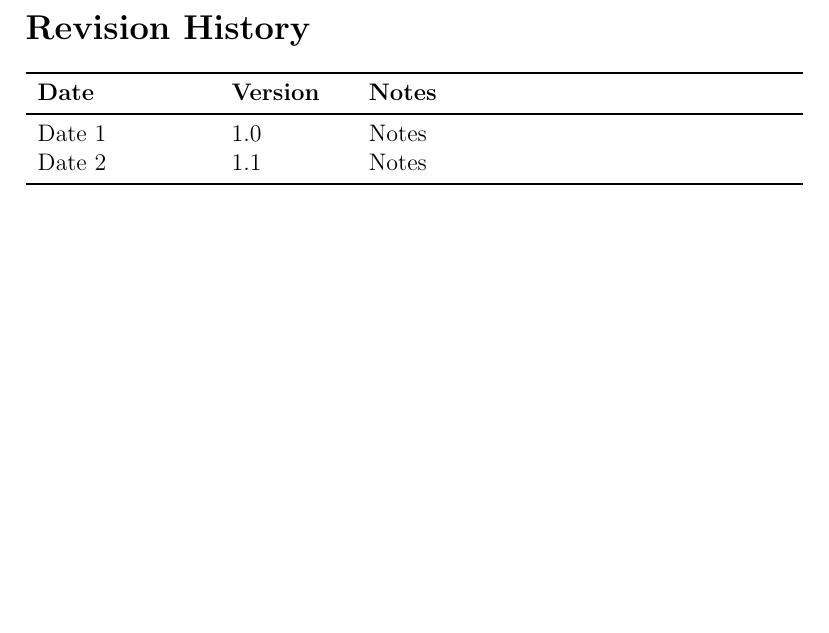
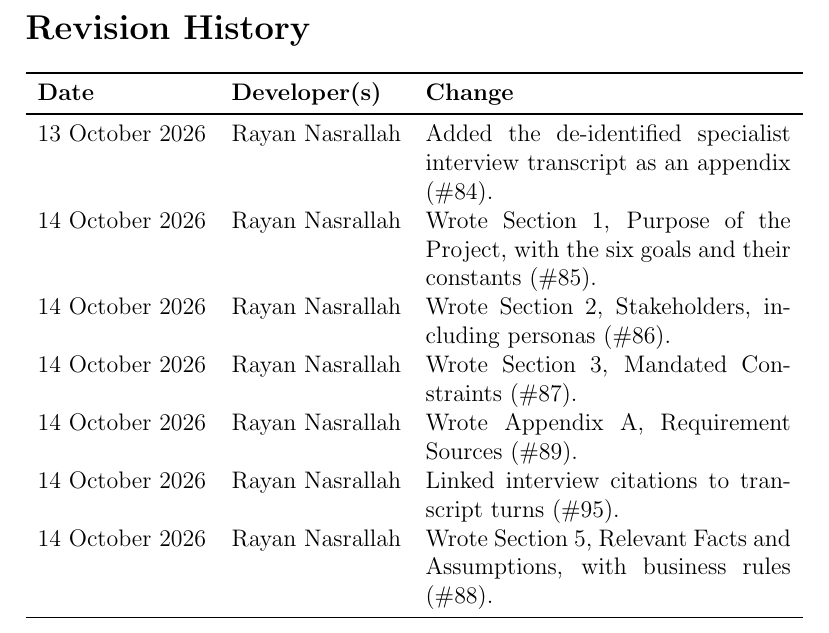
Before and after one commit to AHMEDELZARIA/squigglr, a LaTeX document (docs/SRS/SRS.tex): part of page 6 of 51, cut so that both start at the same text, the shorter picture padded with empty space. Compiled offline with pdfLaTeX; a LaTeX package or settings file that is missing is left out.

Commit message:
docs: add SRS revision history for merged sections (#88)

```diff
--- a/docs/SRS/SRS.tex
+++ b/docs/SRS/SRS.tex
@@ -48,11 +48,16 @@
 
 \section*{Revision History}
 
-\begin{tabularx}{\textwidth}{p{3cm}p{2cm}X}
-\toprule {\textbf{Date}} & {\textbf{Version}} & {\textbf{Notes}}\\
+\begin{tabularx}{\textwidth}{p{3cm}p{3cm}X}
+\toprule {\textbf{Date}} & {\textbf{Developer(s)}} & {\textbf{Change}}\\
 \midrule
-Date 1 & 1.0 & Notes\\
-Date 2 & 1.1 & Notes\\
+13 October 2026 & Rayan Nasrallah & Added the de-identified specialist interview transcript as an appendix (\#84).\\
+14 October 2026 & Rayan Nasrallah & Wrote Section 1, Purpose of the Project, with the six goals and their constants (\#85).\\
+14 October 2026 & Rayan Nasrallah & Wrote Section 2, Stakeholders, including personas (\#86).\\
+14 October 2026 & Rayan Nasrallah & Wrote Section 3, Mandated Constraints (\#87).\\
+14 October 2026 & Rayan Nasrallah & Wrote Appendix A, Requirement Sources (\#89).\\
+14 October 2026 & Rayan Nasrallah & Linked interview citations to transcript turns (\#95).\\
+14 October 2026 & Rayan Nasrallah & Wrote Section 5, Relevant Facts and Assumptions, with business rules (\#88).\\
 \bottomrule
 \end{tabularx}
 
```
